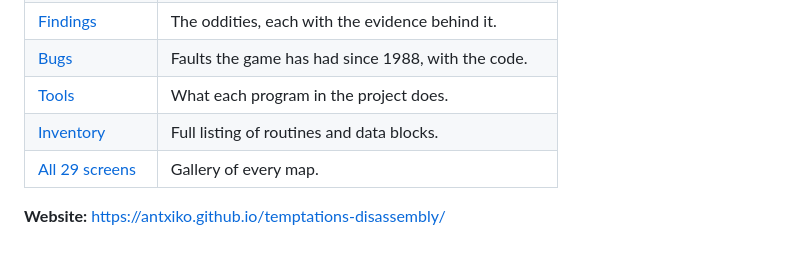
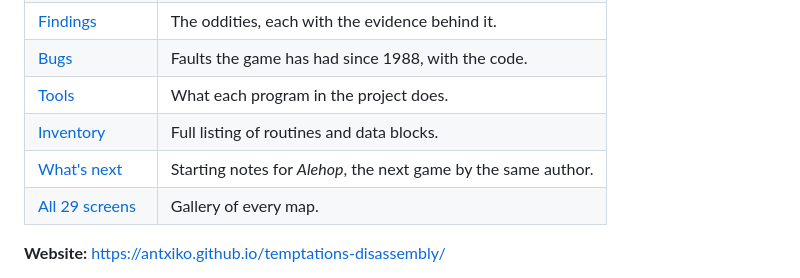
Before and after one commit to antxiko/temptations-disassembly, a Markdown page: README.md, the part around the change. GitHub-like rendering; blank space fills up the shorter version.

```diff
--- a/README.md
+++ b/README.md
@@ -85,6 +85,7 @@ nothing needs building.
 | [Bugs](docs/BUGS.md) | Faults the game has had since 1988, with the code. |
 | [Tools](docs/TOOLS.md) | What each program in the project does. |
 | [Inventory](docs/INVENTARIO.txt) | Full listing of routines and data blocks. |
+| [What's next](docs/SIGUIENTE-ALEHOP.md) | Starting notes for *Alehop*, the next game by the same author. |
 | [All 29 screens](https://antxiko.github.io/temptations-disassembly/pantallas.html) | Gallery of every map. |
 
 **Website:** <https://antxiko.github.io/temptations-disassembly/>
```
Also changed, not shown: README.es.md (+1 -0 lines), docs/SIGUIENTE-ALEHOP.md (added, +69 -0 lines).
